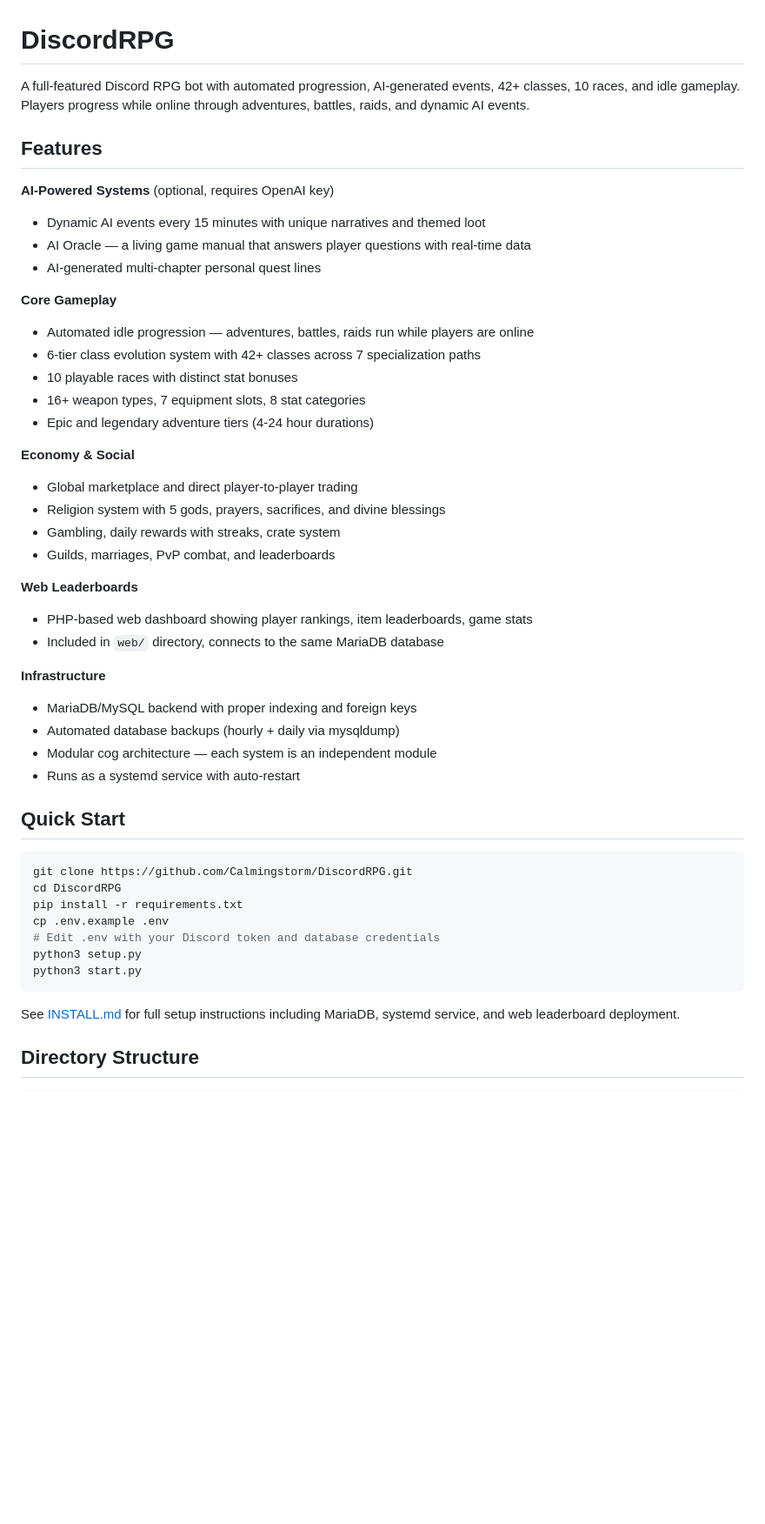
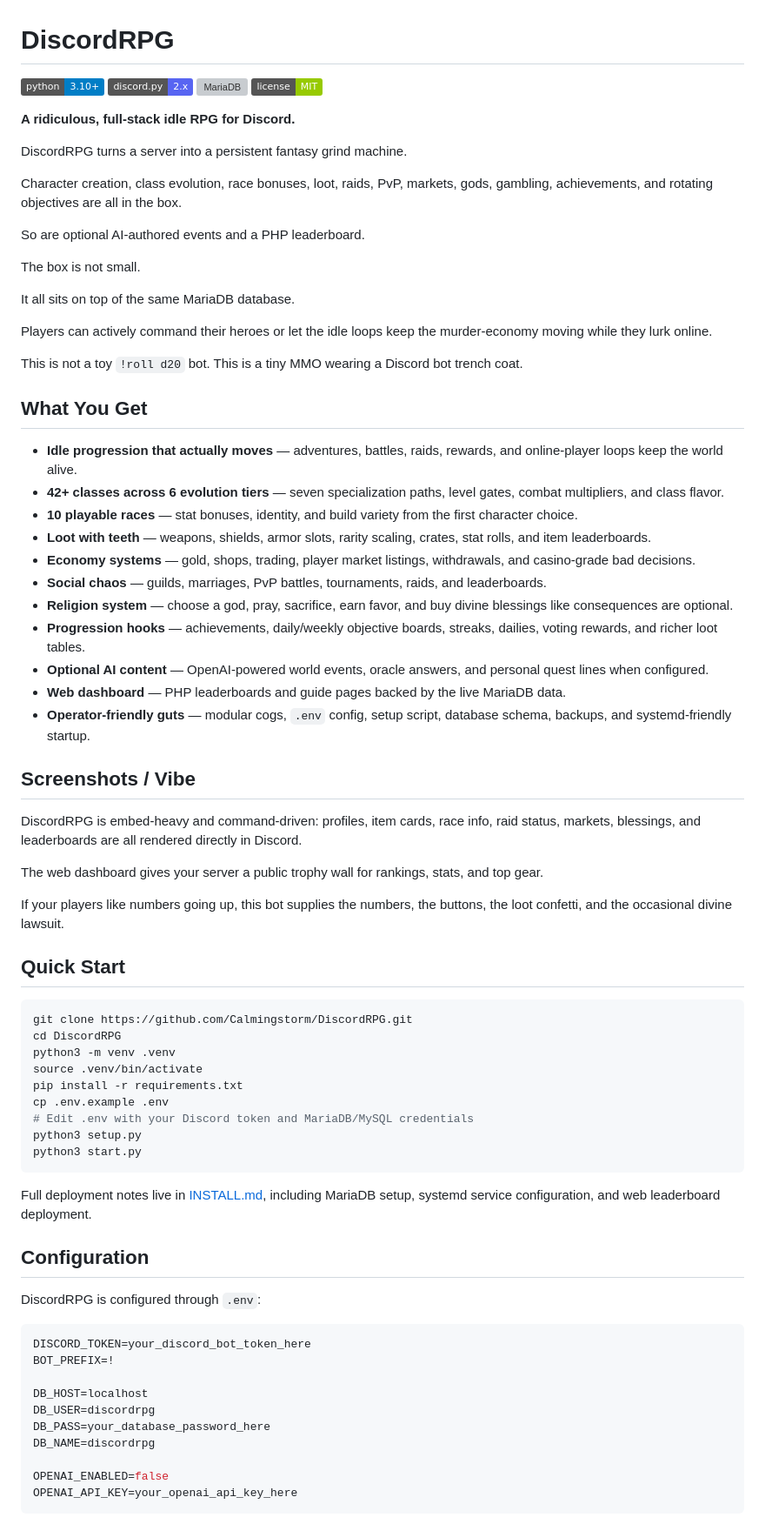
Before and after one commit to Calmingstorm/DiscordRPG, a Markdown page: README.md, the part around one of its changes. Shown at 87% size. Drawn GitHub-style; badges without logos; blank space fills up the shorter version; grey boxes are pictures that could not be loaded.

````diff
--- a/README.md
+++ b/README.md
@@ -1,51 +1,77 @@
 # DiscordRPG
 
-A full-featured Discord RPG bot with automated progression, AI-generated events, 42+ classes, 10 races, and idle gameplay. Players progress while online through adventures, battles, raids, and dynamic AI events.
+[![Python](https://img.shields.io/badge/python-3.10%2B-blue.svg)](https://www.python.org/)
+[![discord.py](https://img.shields.io/badge/discord.py-2.x-5865F2.svg)](https://discordpy.readthedocs.io/)
+[![MariaDB](https://img.shields.io/badge/database-MariaDB%20%2F%20MySQL-003545.svg)](https://mariadb.org/)
+[![License: MIT](https://img.shields.io/badge/license-MIT-green.svg)](LICENSE)
 
-## Features
+**A ridiculous, full-stack idle RPG for Discord.**
 
-**AI-Powered Systems** (optional, requires OpenAI key)
-- Dynamic AI events every 15 minutes with unique narratives and themed loot
-- AI Oracle — a living game manual that answers player questions with real-time data
-- AI-generated multi-chapter personal quest lines
+DiscordRPG turns a server into a persistent fantasy grind machine.
 
-**Core Gameplay**
-- Automated idle progression — adventures, battles, raids run while players are online
-- 6-tier class evolution system with 42+ classes across 7 specialization paths
-- 10 playable races with distinct stat bonuses
-- 16+ weapon types, 7 equipment slots, 8 stat categories
-- Epic and legendary adventure tiers (4-24 hour durations)
+Character creation, class evolution, race bonuses, loot, raids, PvP, markets, gods, gambling, achievements, and rotating objectives are all in the box.
 
-**Economy & Social**
-- Global marketplace and direct player-to-player trading
-- Religion system with 5 gods, prayers, sacrifices, and divine blessings
-- Gambling, daily rewards with streaks, crate system
-- Guilds, marriages, PvP combat, and leaderboards
+So are optional AI-authored events and a PHP leaderboard.
 
-**Web Leaderboards**
-- PHP-based web dashboard showing player rankings, item leaderboards, game stats
-- Included in `web/` directory, connects to the same MariaDB database
+The box is not small.
 
-**Infrastructure**
-- MariaDB/MySQL backend with proper indexing and foreign keys
-- Automated database backups (hourly + daily via mysqldump)
-- Modular cog architecture — each system is an independent module
-- Runs as a systemd service with auto-restart
+It all sits on top of the same MariaDB database.
+
+Players can actively command their heroes or let the idle loops keep the murder-economy moving while they lurk online.
+
+This is not a toy `!roll d20` bot. This is a tiny MMO wearing a Discord bot trench coat.
+
+## What You Get
+
+- **Idle progression that actually moves** — adventures, battles, raids, rewards, and online-player loops keep the world alive.
+- **42+ classes across 6 evolution tiers** — seven specialization paths, level gates, combat multipliers, and class flavor.
+- **10 playable races** — stat bonuses, identity, and build variety from the first character choice.
+- **Loot with teeth** — weapons, shields, armor slots, rarity scaling, crates, stat rolls, and item leaderboards.
+- **Economy systems** — gold, shops, trading, player market listings, withdrawals, and casino-grade bad decisions.
+- **Social chaos** — guilds, marriages, PvP battles, tournaments, raids, and leaderboards.
+- **Religion system** — choose a god, pray, sacrifice, earn favor, and buy divine blessings like consequences are optional.
+- **Progression hooks** — achievements, daily/weekly objective boards, streaks, dailies, voting rewards, and richer loot tables.
+- **Optional AI content** — OpenAI-powered world events, oracle answers, and personal quest lines when configured.
+- **Web dashboard** — PHP leaderboards and guide pages backed by the live MariaDB data.
+- **Operator-friendly guts** — modular cogs, `.env` config, setup script, database schema, backups, and systemd-friendly startup.
+
+## Screenshots / Vibe
+
+DiscordRPG is embed-heavy and command-driven: profiles, item cards, race info, raid status, markets, blessings, and leaderboards are all rendered directly in Discord.
+
+The web dashboard gives your server a public trophy wall for rankings, stats, and top gear.
+
+If your players like numbers going up, this bot supplies the numbers, the buttons, the loot confetti, and the occasional divine lawsuit.
 
 ## Quick Start
 
 ```bash
 git clone https://github.com/Calmingstorm/DiscordRPG.git
 cd DiscordRPG
+python3 -m venv .venv
+source .venv/bin/activate
 pip install -r requirements.txt
 cp .env.example .env
-# Edit .env with your Discord token and database credentials
+# Edit .env with your Discord token and MariaDB/MySQL credentials
 python3 setup.py
 python3 start.py
 ```
 
-See [INSTALL.md](INSTALL.md) for full setup instructions including MariaDB, systemd service, and web leaderboard deployment.
+Full deployment notes live in [INSTALL.md](INSTALL.md), including MariaDB setup, systemd service configuration, and web leaderboard deployment.
 
-## Directory Structure
+## Configuration
 
+DiscordRPG is configured through `.env`:
+
+```env
+DISCORD_TOKEN=your_discord_bot_token_here
+BOT_PREFIX=!
+
+DB_HOST=localhost
+DB_USER=discordrpg
+DB_PASS=your_database_password_here
+DB_NAME=discordrpg
+
+OPENAI_ENABLED=false
+OPENAI_API_KEY=your_openai_api_key_here
 ```
````
Also changed, not shown: other parts of README.md (+115 -59 lines), FEATURES.md (+100 -78 lines).
